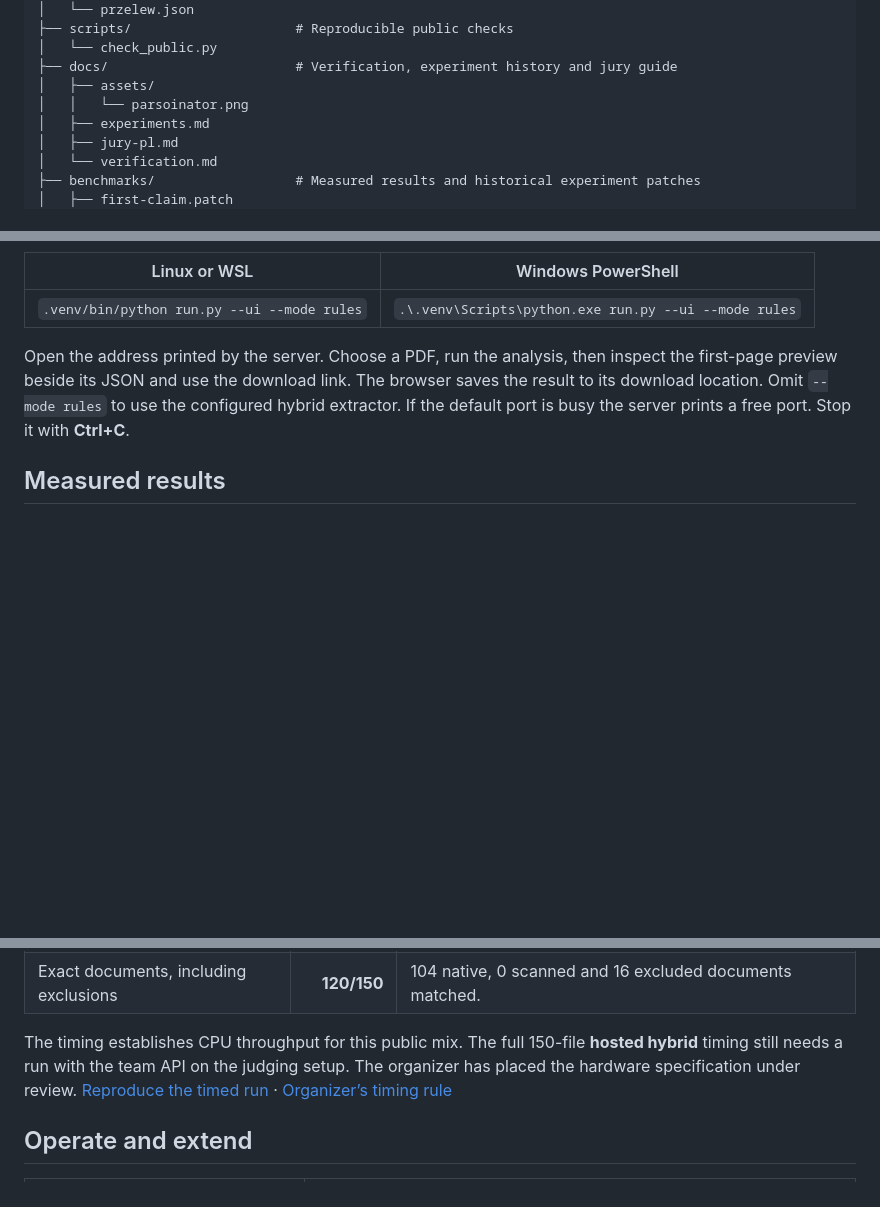
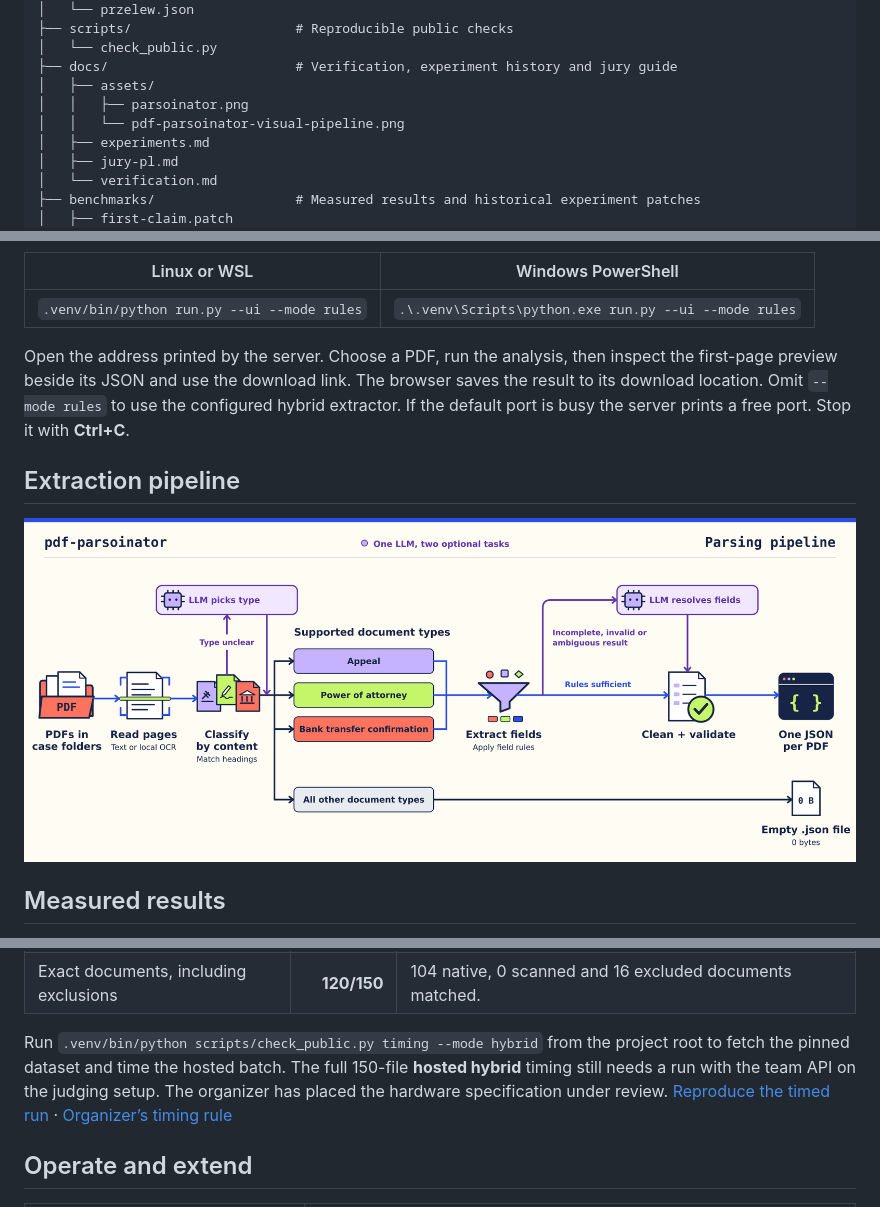
Before and after one commit to kubameixner2-ui/Akta-odwolawcze, a Markdown page: README.md, 3 parts joined by grey strips. Rendered like a GitHub page; pictures changed too: docs/assets/pdf-parsoinator-visual-pipeline.png (added); blank space fills up the shorter version.

Commit message:
Document the PDF extraction pipeline and hosted timing check

```diff
--- a/README.md
+++ b/README.md
@@ -17,7 +17,8 @@ Akta-odwolawcze/
 │   └── check_public.py
 ├── docs/                        # Verification, experiment history and jury guide
 │   ├── assets/
-│   │   └── parsoinator.png
+│   │   ├── parsoinator.png
+│   │   └── pdf-parsoinator-visual-pipeline.png
 │   ├── experiments.md
 │   ├── jury-pl.md
 │   └── verification.md
@@ -133,6 +134,10 @@ Output JSON uses the official Polish field names. A missing value is `null` wher
 
 Open the address printed by the server. Choose a PDF, run the analysis, then inspect the first-page preview beside its JSON and use the download link. The browser saves the result to its download location. Omit `--mode rules` to use the configured hybrid extractor. If the default port is busy the server prints a free port. Stop it with **Ctrl+C**.
 
+## Extraction pipeline
+
+![PDF classification, OCR, field extraction and JSON validation](docs/assets/pdf-parsoinator-visual-pipeline.png)
+
 ## Measured results
 
 The public training directory has **226 PDF paths** across three groups. The native and scan rows measure field extraction. Exclusions are scored by checking that the output file exists and contains zero bytes. The live and replay rows use the **same 30 scans**. [Public dataset][data] · [Measurement record](benchmarks/readiness.json)
@@ -156,7 +161,7 @@ On the 30 scans, bank transfers had the lowest live F1 at **91.74%**. After repl
 | Correct disposition | **140/150** | 10 supported scans were incorrectly empty. All 16 exclusions were correctly empty. |
 | Exact documents, including exclusions | **120/150** | 104 native, 0 scanned and 16 excluded documents matched. |
 
-The timing establishes CPU throughput for this public mix. The full 150-file **hosted hybrid** timing still needs a run with the team API on the judging setup. The organizer has placed the hardware specification under review. [Reproduce the timed run](docs/verification.md#run-the-150-pdf-check) · [Organizer’s timing rule][time]
+Run `.venv/bin/python scripts/check_public.py timing --mode hybrid` from the project root to fetch the pinned dataset and time the hosted batch. The full 150-file **hosted hybrid** timing still needs a run with the team API on the judging setup. The organizer has placed the hardware specification under review. [Reproduce the timed run](docs/verification.md#run-the-150-pdf-check) · [Organizer’s timing rule][time]
 
 ## Operate and extend
 
```
